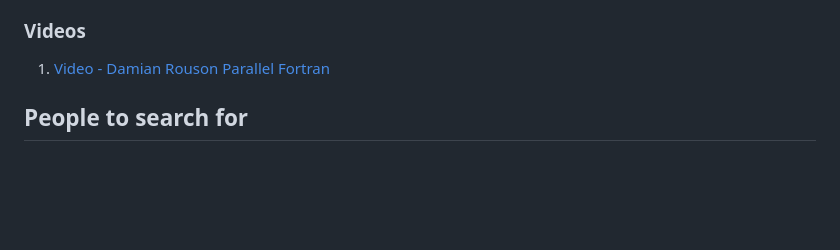
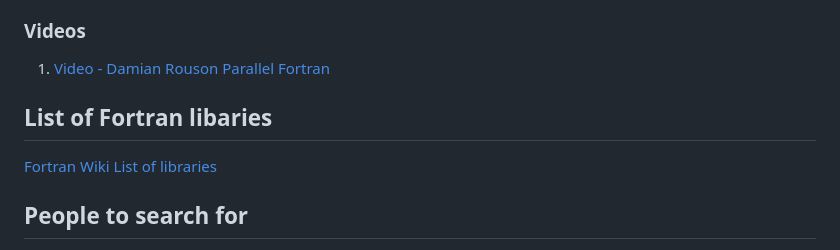
Before and after one commit to WaveHello/Anura3D-Info, a Markdown page: Fortran_Info/Fortran_resources.md, the part around the change. Rendered like a GitHub page; blank space fills up the shorter version.

```diff
--- a/Fortran_Info/Fortran_resources.md
+++ b/Fortran_Info/Fortran_resources.md
@@ -154,7 +154,8 @@ Requires installing fortls using pip. fortls may automatically download for some
 1) [Video - Damian Rouson Parallel Fortran](https://www.youtube.com/watch?v=IWHRuJ7D70I)
 
 <!------------------------------------------------------------- End of Parallel Computing ------------------------------------------------------------->
-
+## List of Fortran libaries
+[Fortran Wiki List of libraries](https://fortranwiki.org/fortran/show/Libraries)
 
 ## People to search for
 
```
